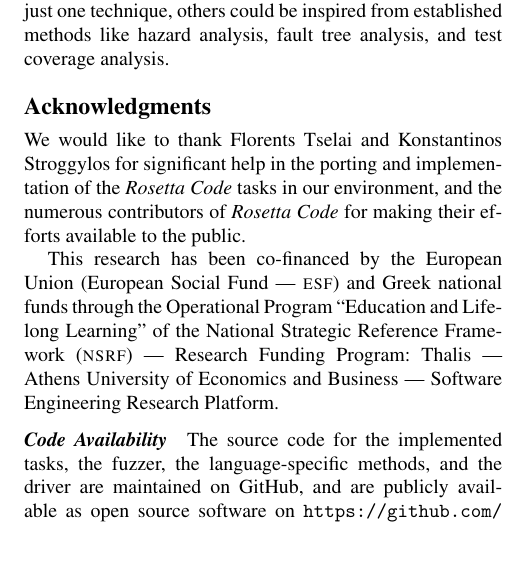
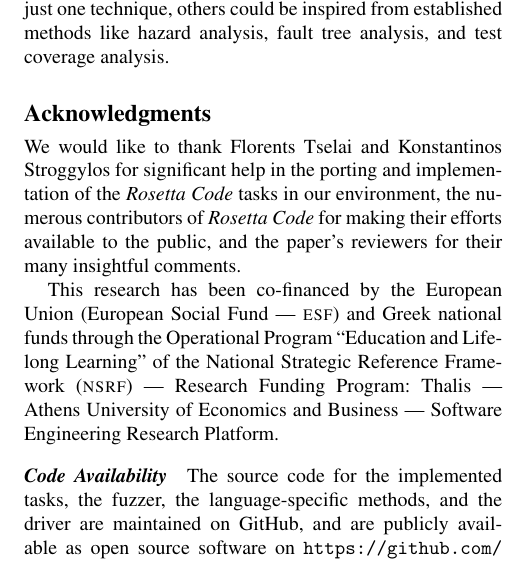
Before and after one commit to bkarak/fuzzer-fat-fingers, a LaTeX paper (pub/fuzzer.tex): part of one column of page 8 of 10, cut so that both start at the same text. Compiled offline with pdfLaTeX; a missing font is replaced by an installed copy or a similar font.

Commit message:
Add reviewer ack

```diff
--- a/pub/fuzzer.tex
+++ b/pub/fuzzer.tex
@@ -735,8 +735,9 @@ test coverage analysis.
 We would like to thank Florents Tselai and Konstantinos Stroggylos
 for significant help in the porting and implementation of the
 {\em Rosetta Code} tasks in our environment,
-and the numerous contributors of {\em Rosetta Code} for
-making their efforts available to the public.
+the numerous contributors of {\em Rosetta Code} for
+making their efforts available to the public,
+and the paper's reviewers for their many insightful comments.
 
 This research has been co-financed by
 the European Union (European Social Fund --- {\sc esf})
```
Also changed, not shown: pub/fuzzer.tex (2 more changed lines).
